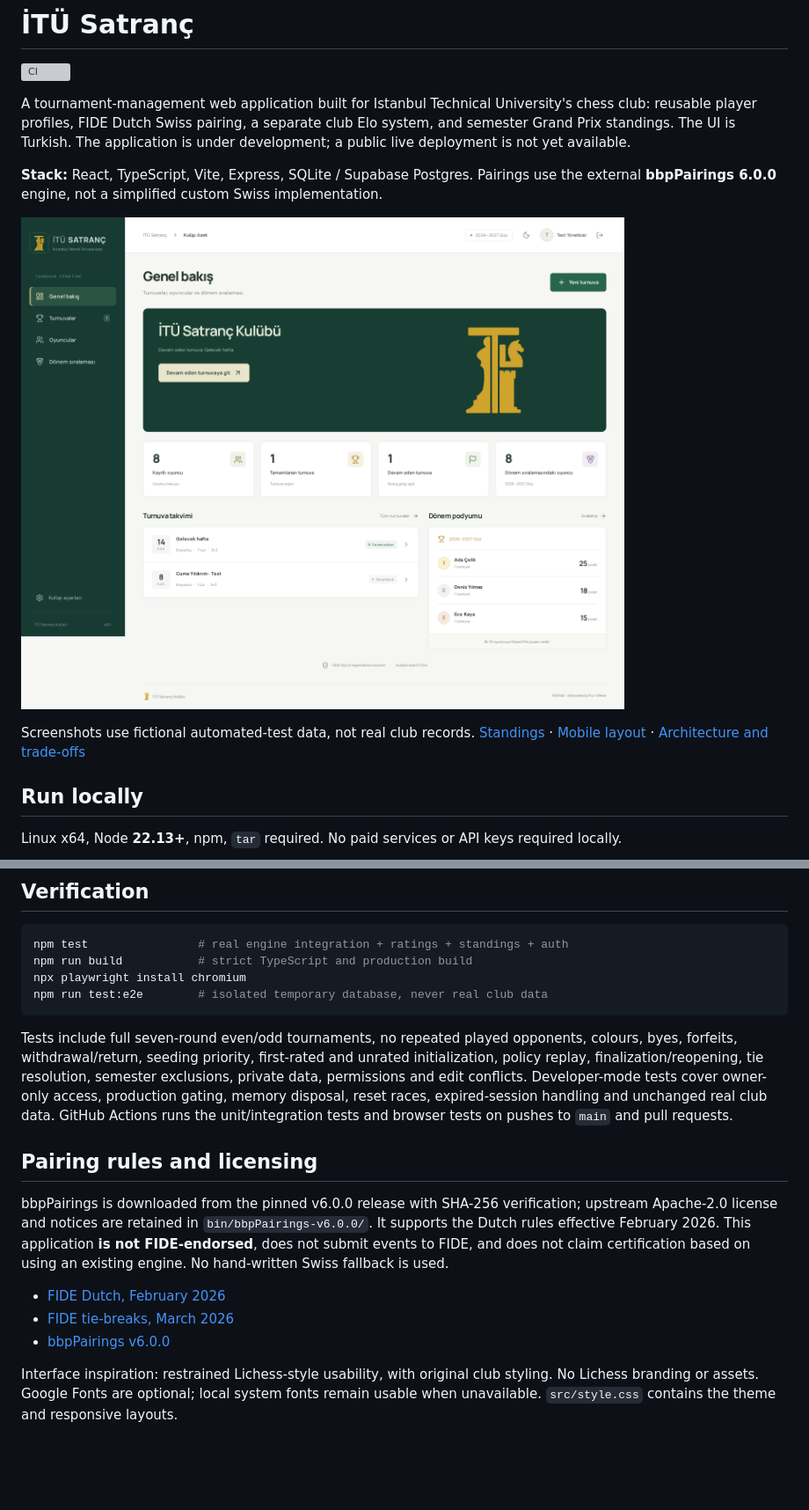
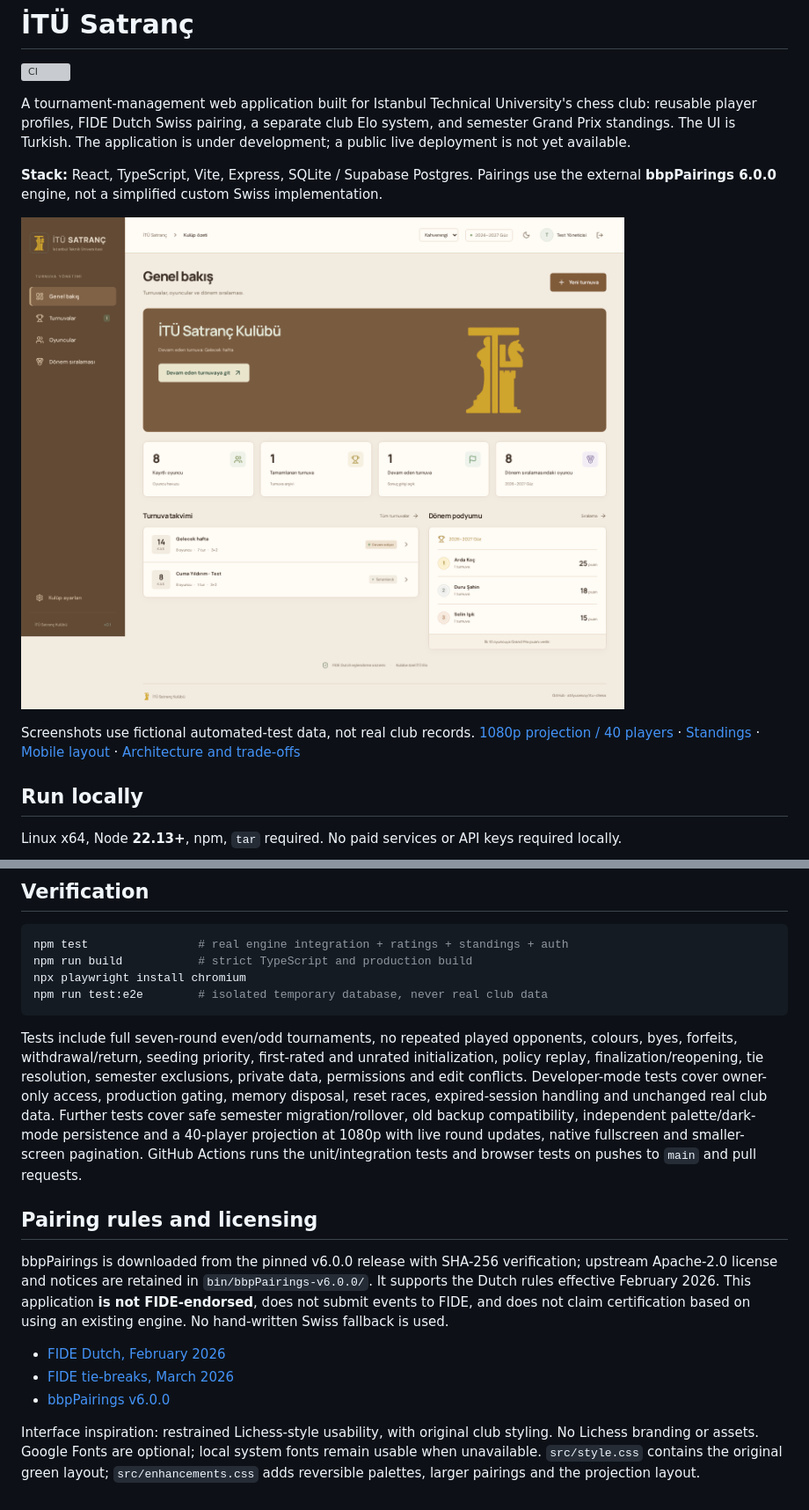
Before and after one commit to atilyucesoy/itu-chess, a Markdown page: README.md, 2 parts joined by grey strips. Shown at 88% size. Drawn GitHub-style; pictures changed too: docs/screenshots/overview.png; blank space fills up the shorter version; grey boxes are pictures that could not be loaded.

Commit message:
docs: explain semester rollover, themes and projection display

````diff
--- a/README.md
+++ b/README.md
@@ -8,7 +8,7 @@ A tournament-management web application built for Istanbul Technical University'
 
 ![Club overview](docs/screenshots/overview.png)
 
-Screenshots use fictional automated-test data, not real club records. [Standings](docs/screenshots/standings.png) · [Mobile layout](docs/screenshots/mobile-overview.png) · [Architecture and trade-offs](docs/architecture.md)
+Screenshots use fictional automated-test data, not real club records. [1080p projection / 40 players](docs/screenshots/projection.png) · [Standings](docs/screenshots/standings.png) · [Mobile layout](docs/screenshots/mobile-overview.png) · [Architecture and trade-offs](docs/architecture.md)
 
 ## Run locally
 
@@ -123,7 +137,7 @@ npx playwright install chromium
 npm run test:e2e        # isolated temporary database, never real club data
 ```
 
-Tests include full seven-round even/odd tournaments, no repeated played opponents, colours, byes, forfeits, withdrawal/return, seeding priority, first-rated and unrated initialization, policy replay, finalization/reopening, tie resolution, semester exclusions, private data, permissions and edit conflicts. Developer-mode tests cover owner-only access, production gating, memory disposal, reset races, expired-session handling and unchanged real club data. GitHub Actions runs the unit/integration tests and browser tests on pushes to `main` and pull requests.
+Tests include full seven-round even/odd tournaments, no repeated played opponents, colours, byes, forfeits, withdrawal/return, seeding priority, first-rated and unrated initialization, policy replay, finalization/reopening, tie resolution, semester exclusions, private data, permissions and edit conflicts. Developer-mode tests cover owner-only access, production gating, memory disposal, reset races, expired-session handling and unchanged real club data. Further tests cover safe semester migration/rollover, old backup compatibility, independent palette/dark-mode persistence and a 40-player projection at 1080p with live round updates, native fullscreen and smaller-screen pagination. GitHub Actions runs the unit/integration tests and browser tests on pushes to `main` and pull requests.
 
 ## Pairing rules and licensing
 
@@ -133,4 +147,4 @@ bbpPairings is downloaded from the pinned v6.0.0 release with SHA-256 verificati
 - [FIDE tie-breaks, March 2026](https://handbook.fide.com/chapter/TieBreakRegulations032026)
 - [bbpPairings v6.0.0](https://github.com/BieremaBoyzProgramming/bbpPairings/releases/tag/v6.0.0)
 
-Interface inspiration: restrained Lichess-style usability, with original club styling. No Lichess branding or assets. Google Fonts are optional; local system fonts remain usable when unavailable. `src/style.css` contains the theme and responsive layouts.
+Interface inspiration: restrained Lichess-style usability, with original club styling. No Lichess branding or assets. Google Fonts are optional; local system fonts remain usable when unavailable. `src/style.css` contains the original green layout; `src/enhancements.css` adds reversible palettes, larger pairings and the projection layout.
````
Also changed, not shown: other parts of README.md (+17 -3 lines), docs/architecture.md (+10 -2 lines), docs/screenshots/mobile-overview.png, docs/screenshots/projection.png (added), docs/screenshots/standings.png.
